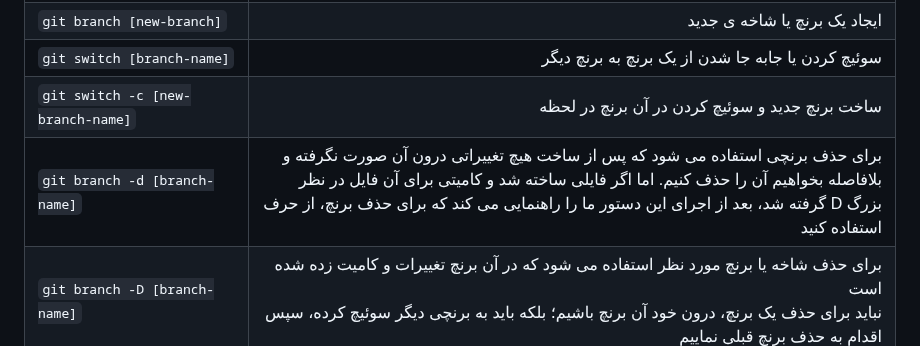
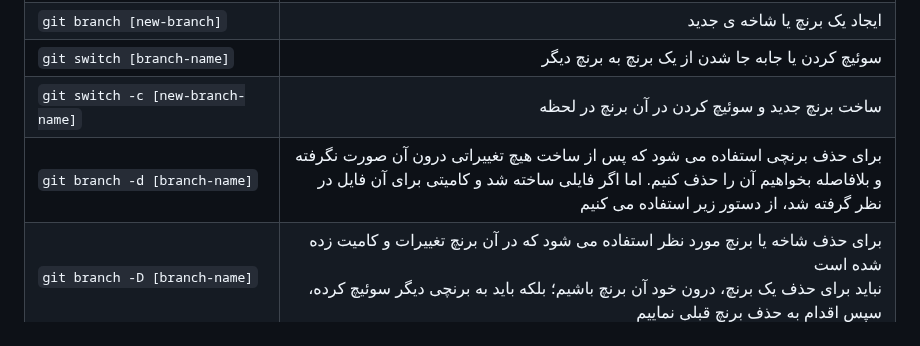
Before and after one commit to ahmad-mirzaei/git-commands-and-description, a Markdown page: READMEir.md, the part around the change. Drawn GitHub-style.

Commit message:
git branch for ir version edit

```diff
--- a/READMEir.md
+++ b/READMEir.md
@@ -213,7 +213,7 @@ _دستورات [گیت](https://git-scm.com/doc) به همراه توضیحات
 | `git branch [new-branch]` | ایجاد یک برنچ یا شاخه ی جدید |
 | `git switch [branch-name]` | سوئیچ کردن یا جابه جا شدن از یک برنچ به برنچ دیگر |
 | `git switch -c [new-branch-name]` | ساخت برنچ جدید و سوئیچ کردن در آن برنچ در لحظه |
-| `git branch -d [branch-name]` | برای حذف برنچی استفاده می شود که پس از ساخت هیچ تغییراتی درون آن صورت نگرفته و بلافاصله بخواهیم آن را حذف کنیم. اما اگر فایلی ساخته شد و کامیتی برای آن فایل در نظر گرفته شد، بعد از اجرای این دستور ما را راهنمایی می کند که برای حذف برنچ، از حرف D بزرگ استفاده کنید  |
+| `git branch -d [branch-name]` | برای حذف برنچی استفاده می شود که پس از ساخت هیچ تغییراتی درون آن صورت نگرفته و بلافاصله بخواهیم آن را حذف کنیم. اما اگر فایلی ساخته شد و کامیتی برای آن فایل در نظر گرفته شد، از دستور زیر استفاده می کنیم |
 | `git branch -D [branch-name]` | برای حذف شاخه یا برنچ مورد نظر استفاده می شود که در آن برنچ تغییرات و کامیت زده شده است <br /> نباید برای حذف یک برنچ، درون خود آن برنچ باشیم؛ بلکه باید به برنچی دیگر سوئیچ کرده، سپس اقدام به حذف برنچ قبلی نماییم |
 | `git branch -m [new-name]` or `git branch -m [branch-name] [new-name]` | تغییر نام برنچ مورد نظر <br /> ز روش دوم زمانی استفاده می شود که در یک برنچ دیگر باشیم (مثلاً master) و بخواهیم نام یک برنچ دیگر (مثلاً second_branch) را تغییر دهیم که دیگر نیازی به سوئیچ کردن در برنچی که میخواهیم نام آن را تغییر دهیم، نیست |
 <br />
```
